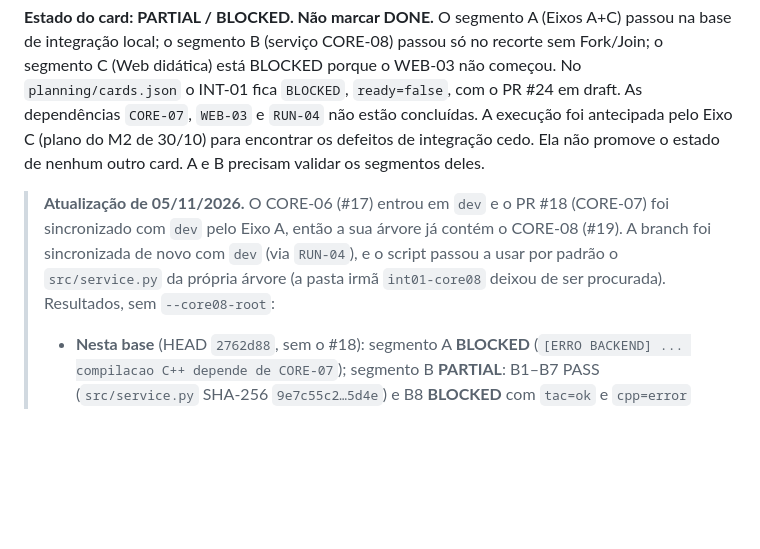
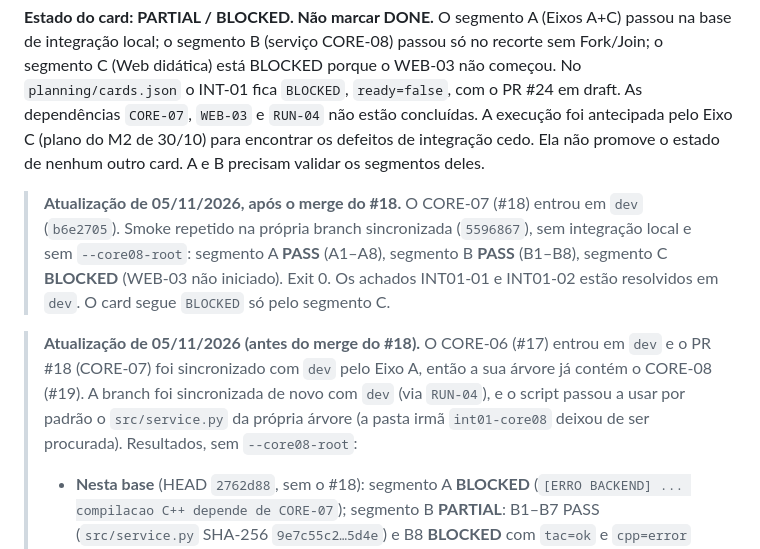
Before and after one commit to VictorBrasileiroo/minipar-2026-2, a Markdown page: docs/auditorias/INT-01_SMOKE_INTEGRACAO.md, the part around the change. Rendered like a GitHub page; blank space fills up the shorter version.

Commit message:
docs(INT-01): segmentos A e B PASS em dev com o CORE-07 mergeado

```diff
--- a/docs/auditorias/INT-01_SMOKE_INTEGRACAO.md
+++ b/docs/auditorias/INT-01_SMOKE_INTEGRACAO.md
@@ -4,7 +4,9 @@
 
 **Estado do card: PARTIAL / BLOCKED. Não marcar DONE.** O segmento A (Eixos A+C) passou na base de integração local; o segmento B (serviço CORE-08) passou só no recorte sem Fork/Join; o segmento C (Web didática) está BLOCKED porque o WEB-03 não começou. No `planning/cards.json` o INT-01 fica `BLOCKED`, `ready=false`, com o PR #24 em draft. As dependências `CORE-07`, `WEB-03` e `RUN-04` não estão concluídas. A execução foi antecipada pelo Eixo C (plano do M2 de 30/10) para encontrar os defeitos de integração cedo. Ela não promove o estado de nenhum outro card. A e B precisam validar os segmentos deles.
 
-> **Atualização de 05/11/2026.** O CORE-06 (#17) entrou em `dev` e o PR #18 (CORE-07) foi sincronizado com `dev` pelo Eixo A, então a sua árvore já contém o CORE-08 (#19). A branch foi sincronizada de novo com `dev` (via `RUN-04`), e o script passou a usar por padrão o `src/service.py` da própria árvore (a pasta irmã `int01-core08` deixou de ser procurada). Resultados, sem `--core08-root`:
+> **Atualização de 05/11/2026, após o merge do #18.** O CORE-07 (#18) entrou em `dev` (`b6e2705`). Smoke repetido na própria branch sincronizada (`5596867`), sem integração local e sem `--core08-root`: segmento A **PASS** (A1–A8), segmento B **PASS** (B1–B8), segmento C **BLOCKED** (WEB-03 não iniciado). Exit 0. Os achados INT01-01 e INT01-02 estão resolvidos em `dev`. O card segue `BLOCKED` só pelo segmento C.
+
+> **Atualização de 05/11/2026 (antes do merge do #18).** O CORE-06 (#17) entrou em `dev` e o PR #18 (CORE-07) foi sincronizado com `dev` pelo Eixo A, então a sua árvore já contém o CORE-08 (#19). A branch foi sincronizada de novo com `dev` (via `RUN-04`), e o script passou a usar por padrão o `src/service.py` da própria árvore (a pasta irmã `int01-core08` deixou de ser procurada). Resultados, sem `--core08-root`:
 > - **Nesta base** (HEAD `2762d88`, sem o #18): segmento A **BLOCKED** (`[ERRO BACKEND] ... compilacao C++ depende de CORE-07`); segmento B **PARTIAL**: B1–B7 PASS (`src/service.py` SHA-256 `9e7c55c2…5d4e`) e B8 **BLOCKED** com `tac=ok` e `cpp=error` (`CPP_UNSUPPORTED_FEATURE`); segmento C **BLOCKED** (WEB-03). Exit 0.
 > - **Integração local** (`0be890c` = esta branch + T08–T10 + PR #18 `257613f`, sem push): segmento A **PASS** (A1–A8); segmento B **PASS** (B1–B8, `src/service.py` SHA-256 `d6029024…c5dd`), ou seja, o programa Fork/Join compila e executa pelo serviço com `stdout` igual ao oráculo; segmento C **BLOCKED** (WEB-03). Exit 0.
 > - Com isso, os achados INT01-01 e INT01-02 (seção 5) estão resolvidos **no PR #18**; só ficam resolvidos em `dev` depois do merge dele. O card segue PARTIAL/BLOCKED por causa do #18 e do WEB-03.
```
Also changed, not shown: docs/04_BACKLOG.md (+3 -1 lines).
